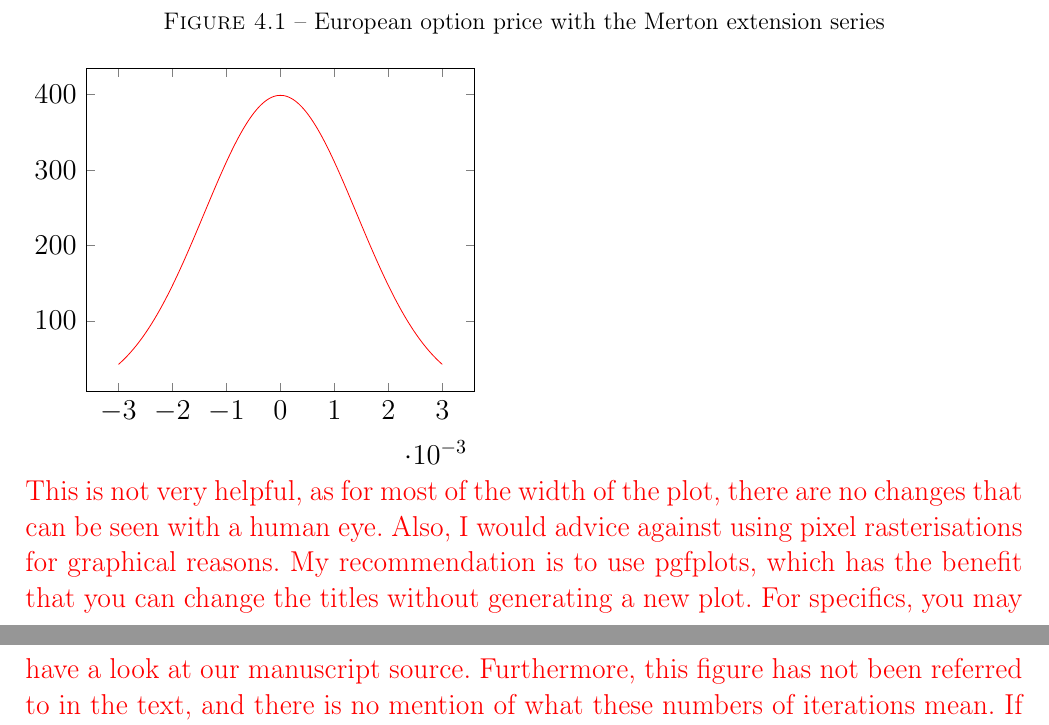
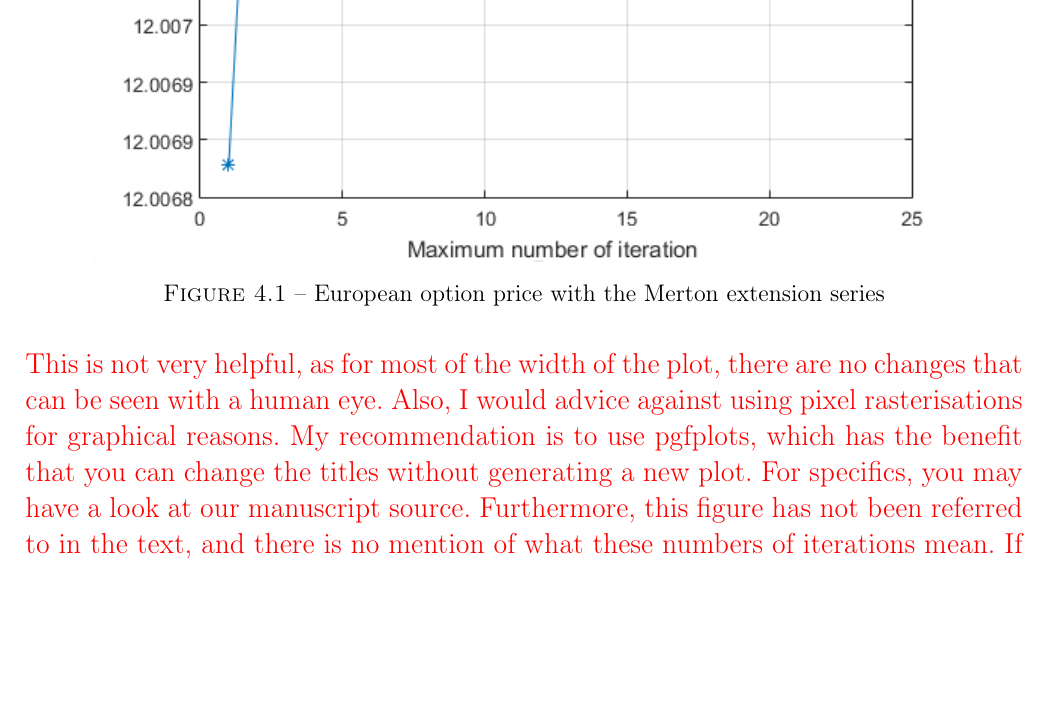
Before and after one commit to Soumaya01/Option_pricing, a LaTeX thesis (main.tex): two parts of pages 29 and 30 of 40 before the commit and part of page 29 of 40 after it, the two joined at a grey line, cut so that both start at the same text, the shorter picture padded with empty space. Compiled offline with pdfLaTeX.

Commit message:
Update on Overleaf.

```diff
--- a/main.tex
+++ b/main.tex
@@ -17,25 +17,15 @@
 \usepackage{array,multirow,makecell}
 \usepackage{adjustbox}
 \usepackage{caption}
-\usepackage{pgfplots}
-\pgfplotsset{compat=1.5}
-
-
-
-
 \titleformat{\paragraph}
 {\normalfont\normalsize\bfseries}{\theparagraph}{1em}{}
 \titlespacing*{\paragraph}
 {0pt}{3.25ex plus 1ex minus .2ex}{1.5ex plus .2ex}
-
 \setlength{\parindent}{0pt}
 \newcommand{\HRule}{\rule{\linewidth}{0.5mm}}
-
 \input{macros.tex}
 
 \begin{document}
-
-
 % This part concern the cover page of the report
 \begin{titlepage}
 \begin{center}
@@ -855,17 +845,7 @@ $r =5.59 \%,\quad \sigma=17.65\%,\quad  \lambda=8.90\%, \alpha=-88.98\%,\quad  \
 \includegraphics{maxiteration.png}
 \caption{ European option price with the Merton extension series}
 \end{figure}
-\begin{tikzpicture}
-\begin{axis}[
-]
-\addplot[
-red,
-domain=-3e-3:3e-3,
-samples=201,
-]
-{exp(-x^2 / (2e-3^2)) / (1e-3 * sqrt(2*pi))};
-\end{axis}
-\end{tikzpicture}
+
 
 
 \jcom{This is not very helpful, as for most of the width of the plot, there are no changes that can be seen
```
